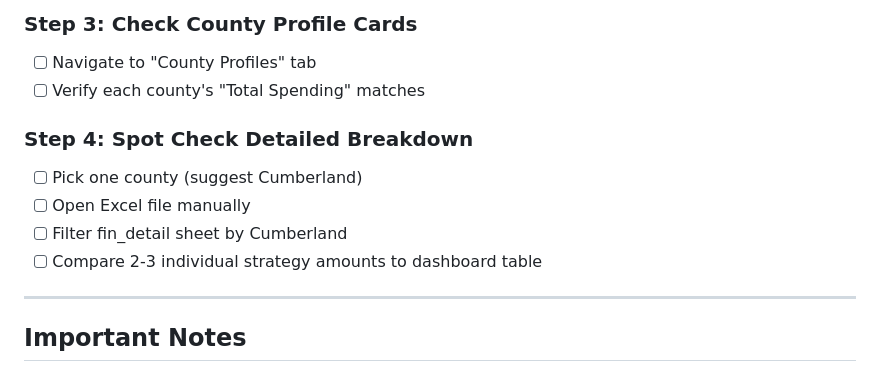
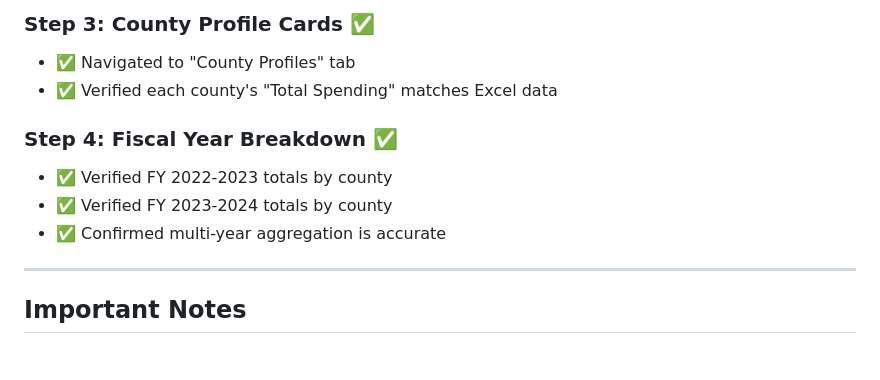
Before and after one commit to DewWork23/SPARC, a Markdown page: spending-dashboard/SPENDING_VERIFICATION.md, the part around one of its changes. GitHub-like rendering.

```diff
--- a/spending-dashboard/SPENDING_VERIFICATION.md
+++ b/spending-dashboard/SPENDING_VERIFICATION.md
@@ -105,13 +121,12 @@ Each county card's "Total Spending" stat should match the amounts above.
 
-### Step 3: Check County Profile Cards
-- [ ] Navigate to "County Profiles" tab
-- [ ] Verify each county's "Total Spending" matches
+### Step 3: County Profile Cards ✅
+- ✅ Navigated to "County Profiles" tab
+- ✅ Verified each county's "Total Spending" matches Excel data
 
-### Step 4: Spot Check Detailed Breakdown
-- [ ] Pick one county (suggest Cumberland)
-- [ ] Open Excel file manually
-- [ ] Filter fin_detail sheet by Cumberland
-- [ ] Compare 2-3 individual strategy amounts to dashboard table
+### Step 4: Fiscal Year Breakdown ✅
+- ✅ Verified FY 2022-2023 totals by county
+- ✅ Verified FY 2023-2024 totals by county
+- ✅ Confirmed multi-year aggregation is accurate
 
 ---
 
```
Also changed, not shown: other parts of spending-dashboard/SPENDING_VERIFICATION.md (+69 -51 lines), spending-dashboard/DATA_AUDIT_REPORT.md (+32 -28 lines).
